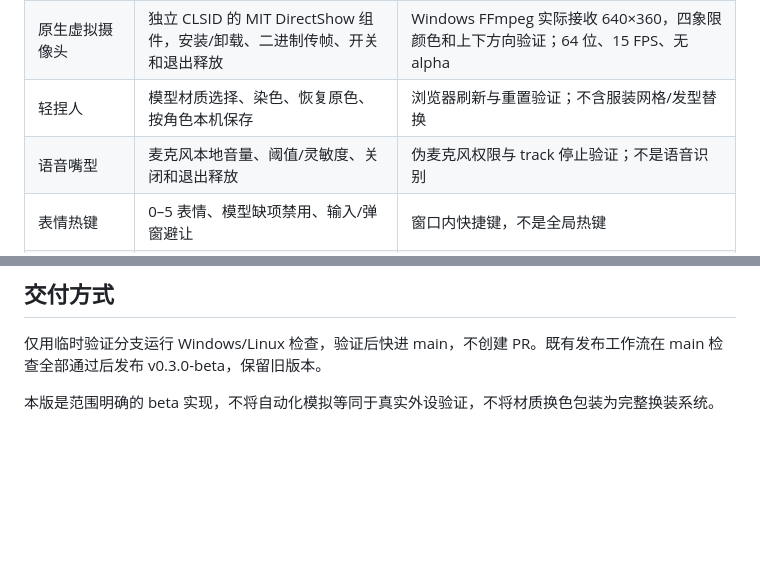
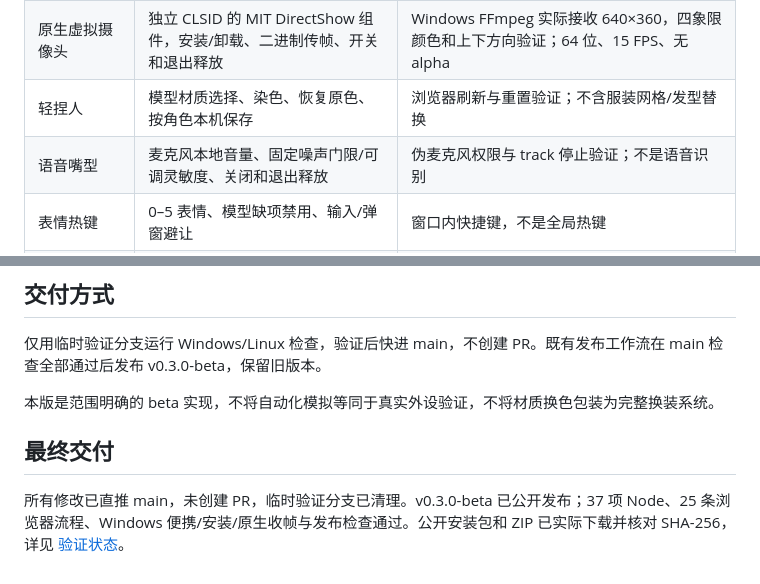
Before and after one commit to bocmiao/MIAO-Motion, a Markdown page: docs/ROUND3_REMEDIATION.md, 2 parts joined by grey strips. GitHub-like rendering; blank space fills up the shorter version.

```diff
--- a/docs/ROUND3_REMEDIATION.md
+++ b/docs/ROUND3_REMEDIATION.md
@@ -9,7 +9,7 @@
 | 下载页写死版本和哈希 | 从 GitHub Releases 选取最高完整版本、安装包/便携包及同名 SHA 文件 | 排序、缺附件、外链限制、断网回退测试 |
 | 原生虚拟摄像头 | 独立 CLSID 的 MIT DirectShow 组件，安装/卸载、二进制传帧、开关和退出释放 | Windows FFmpeg 实际接收 640×360，四象限颜色和上下方向验证；64 位、15 FPS、无 alpha |
 | 轻捏人 | 模型材质选择、染色、恢复原色、按角色本机保存 | 浏览器刷新与重置验证；不含服装网格/发型替换 |
-| 语音嘴型 | 麦克风本地音量、阈值/灵敏度、关闭和退出释放 | 伪麦克风权限与 track 停止验证；不是语音识别 |
+| 语音嘴型 | 麦克风本地音量、固定噪声门限/可调灵敏度、关闭和退出释放 | 伪麦克风权限与 track 停止验证；不是语音识别 |
 | 表情热键 | 0–5 表情、模型缺项禁用、输入/弹窗避让 | 窗口内快捷键，不是全局热键 |
 | 自动画质 | 连续低帧率降采样，持续流畅后缓慢恢复 | 5 秒窗口、防抖与上下限；保持输出比例 |
 | 更新提醒 | 主动点击查询公开版本并提示下载 | 不自动下载/安装；GitHub 不可用时给出提示 |
@@ -29,3 +29,7 @@
 仅用临时验证分支运行 Windows/Linux 检查，验证后快进 main，不创建 PR。既有发布工作流在 main 检查全部通过后发布 v0.3.0-beta，保留旧版本。
 
 本版是范围明确的 beta 实现，不将自动化模拟等同于真实外设验证，不将材质换色包装为完整换装系统。
+
+## 最终交付
+
+所有修改已直推 main，未创建 PR，临时验证分支已清理。v0.3.0-beta 已公开发布；37 项 Node、25 条浏览器流程、Windows 便携/安装/原生收帧与发布检查通过。公开安装包和 ZIP 已实际下载并核对 SHA-256，详见 [验证状态](VALIDATION_STATUS.md)。
```
Also changed, not shown: docs/VALIDATION_STATUS.md (+15 -3 lines).
